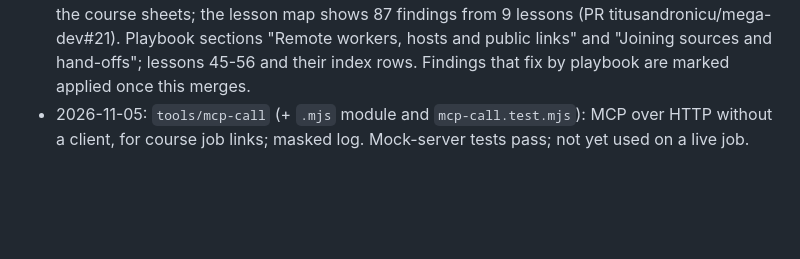
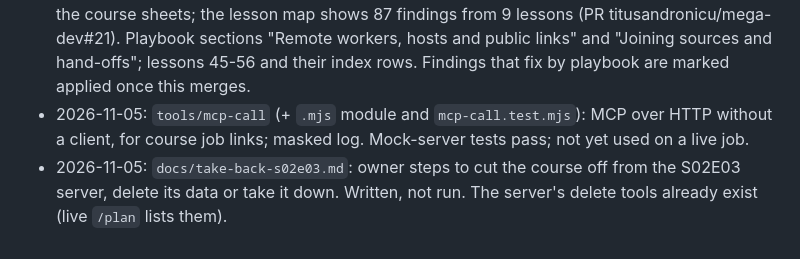
Before and after one commit to titusandronicu/mega-dev, a Markdown page: docs/CHANGELOG.md, the part around the change. Rendered like a GitHub page; blank space fills up the shorter version.

```diff
--- a/docs/CHANGELOG.md
+++ b/docs/CHANGELOG.md
@@ -41,3 +41,4 @@
 - Turned S01E01-03's lessons into mechanisms rather than things to remember: `tools/pre-claim-gate` (+ `.test`, replayed against S01E03's real claim log - would have forced a live-page recheck 2 attempts earlier than it actually happened), `tools/safe-issue-refs` (caught a real, still-committed stale draft with the exact `#2` autolink bug lesson 26 already described - fixed it), `tools/close-ticket` (verifies `state_reason`, not just that the issue closed), `tools/preflight`, `tools/record-claim`, `tools/scaffold-kb-render` (tested from a fresh kb export copy, builds clean). Also corrected lesson #25: its first diagnosis (near-identical fix text) didn't hold up on remeasurement (33% similar, not "the same"); the real duplicate was an id-set subset, caught instead by `tools/subset-check`. New `docs/lessons-index.md` maps every lesson to its mechanism or says why it's prose-only.
 - 2026-11-05: S02E04 solved (accepted 09:42:44Z, first claim). Retros and debriefs added for S02E03 and S02E04; S01E01, S01E02, S01E04, S01E05, S02E01 and S02E02 extended from the course sheets; the lesson map shows 87 findings from 9 lessons (PR titusandronicu/mega-dev#21). Playbook sections "Remote workers, hosts and public links" and "Joining sources and hand-offs"; lessons 45-56 and their index rows. Findings that fix by playbook are marked applied once this merges.
 - 2026-11-05: `tools/mcp-call` (+ `.mjs` module and `mcp-call.test.mjs`): MCP over HTTP without a client, for course job links; masked log. Mock-server tests pass; not yet used on a live job.
+- 2026-11-05: `docs/take-back-s02e03.md`: owner steps to cut the course off from the S02E03 server, delete its data or take it down. Written, not run. The server's delete tools already exist (live `/plan` lists them).
```
Also changed, not shown: challenges/S02E03/retro.md (+2 -1 lines), docs/take-back-s02e03.md (added, +52 -0 lines).
